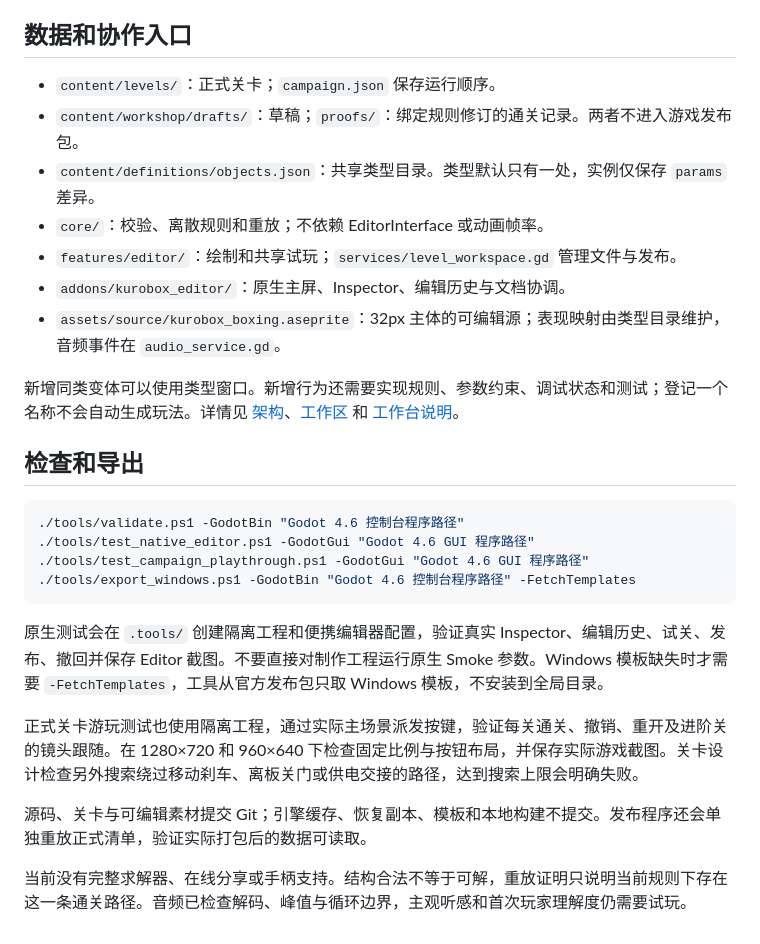
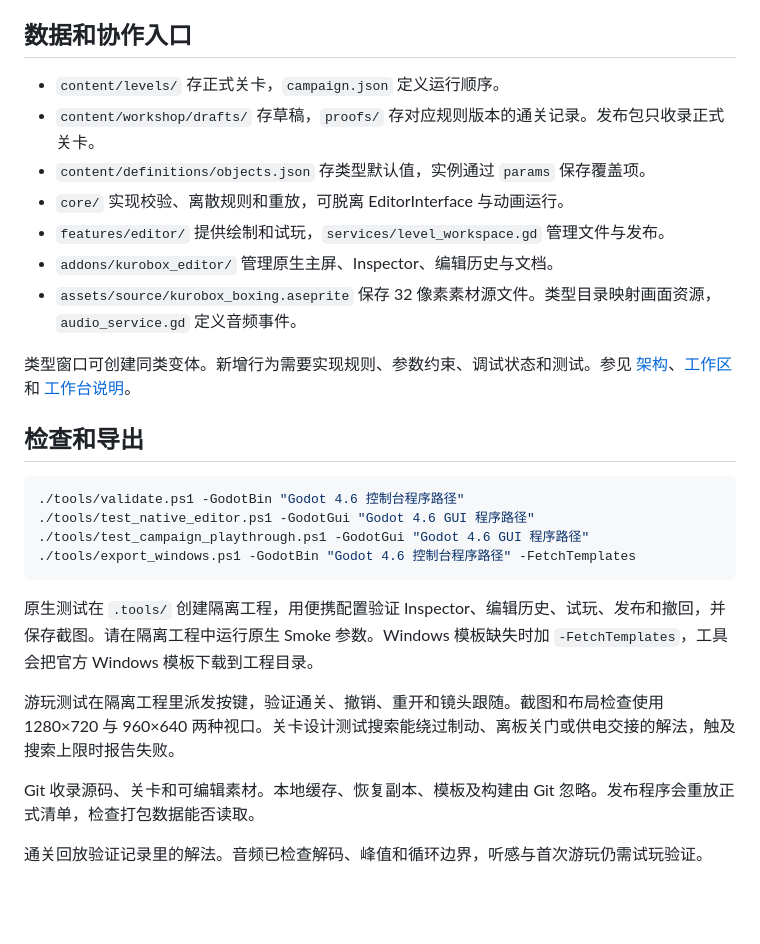
Before and after one commit to Hidden61ade/KuroBox, a Markdown page: README.md, the part around one of its changes. Drawn GitHub-style; blank space fills up the shorter version.

````diff
--- a/README.md
+++ b/README.md
@@ -56,15 +61,15 @@
 
 ## 数据和协作入口
 
-- `content/levels/`：正式关卡；`campaign.json` 保存运行顺序。
-- `content/workshop/drafts/`：草稿；`proofs/`：绑定规则修订的通关记录。两者不进入游戏发布包。
-- `content/definitions/objects.json`：共享类型目录。类型默认只有一处，实例仅保存 `params` 差异。
-- `core/`：校验、离散规则和重放；不依赖 EditorInterface 或动画帧率。
-- `features/editor/`：绘制和共享试玩；`services/level_workspace.gd` 管理文件与发布。
-- `addons/kurobox_editor/`：原生主屏、Inspector、编辑历史与文档协调。
-- `assets/source/kurobox_boxing.aseprite`：32px 主体的可编辑源；表现映射由类型目录维护，音频事件在 `audio_service.gd`。
+- `content/levels/` 存正式关卡，`campaign.json` 定义运行顺序。
+- `content/workshop/drafts/` 存草稿，`proofs/` 存对应规则版本的通关记录。发布包只收录正式关卡。
+- `content/definitions/objects.json` 存类型默认值，实例通过 `params` 保存覆盖项。
+- `core/` 实现校验、离散规则和重放，可脱离 EditorInterface 与动画运行。
+- `features/editor/` 提供绘制和试玩，`services/level_workspace.gd` 管理文件与发布。
+- `addons/kurobox_editor/` 管理原生主屏、Inspector、编辑历史与文档。
+- `assets/source/kurobox_boxing.aseprite` 保存 32 像素素材源文件。类型目录映射画面资源，`audio_service.gd` 定义音频事件。
 
-新增同类变体可以使用类型窗口。新增行为还需要实现规则、参数约束、调试状态和测试；登记一个名称不会自动生成玩法。详情见 [架构](docs/architecture.md)、[工作区](docs/workspace_workflow.md) 和 [工作台说明](docs/native_workbench.md)。
+类型窗口可创建同类变体。新增行为需要实现规则、参数约束、调试状态和测试。参见 [架构](docs/architecture.md)、[工作区](docs/workspace_workflow.md) 和 [工作台说明](docs/native_workbench.md)。
 
 ## 检查和导出
 
@@ -75,10 +80,10 @@
 ./tools/export_windows.ps1 -GodotBin "Godot 4.6 控制台程序路径" -FetchTemplates
 ```
 
-原生测试会在 `.tools/` 创建隔离工程和便携编辑器配置，验证真实 Inspector、编辑历史、试关、发布、撤回并保存 Editor 截图。不要直接对制作工程运行原生 Smoke 参数。Windows 模板缺失时才需要 `-FetchTemplates`，工具从官方发布包只取 Windows 模板，不安装到全局目录。
+原生测试在 `.tools/` 创建隔离工程，用便携配置验证 Inspector、编辑历史、试玩、发布和撤回，并保存截图。请在隔离工程中运行原生 Smoke 参数。Windows 模板缺失时加 `-FetchTemplates`，工具会把官方 Windows 模板下载到工程目录。
 
-正式关卡游玩测试也使用隔离工程，通过实际主场景派发按键，验证每关通关、撤销、重开及进阶关的镜头跟随。在 1280×720 和 960×640 下检查固定比例与按钮布局，并保存实际游戏截图。关卡设计检查另外搜索绕过移动刹车、离板关门或供电交接的路径，达到搜索上限会明确失败。
+游玩测试在隔离工程里派发按键，验证通关、撤销、重开和镜头跟随。截图和布局检查使用 1280×720 与 960×640 两种视口。关卡设计测试搜索能绕过制动、离板关门或供电交接的解法，触及搜索上限时报告失败。
 
-源码、关卡与可编辑素材提交 Git；引擎缓存、恢复副本、模板和本地构建不提交。发布程序还会单独重放正式清单，验证实际打包后的数据可读取。
+Git 收录源码、关卡和可编辑素材。本地缓存、恢复副本、模板及构建由 Git 忽略。发布程序会重放正式清单，检查打包数据能否读取。
 
-当前没有完整求解器、在线分享或手柄支持。结构合法不等于可解，重放证明只说明当前规则下存在这一条通关路径。音频已检查解码、峰值与循环边界，主观听感和首次玩家理解度仍需要试玩。
+通关回放验证记录里的解法。音频已检查解码、峰值和循环边界，听感与首次游玩仍需试玩验证。
````
Also changed, not shown: other parts of README.md (+24 -19 lines), docs/images/level_select.png (added), docs/images/main_menu.png (added).
